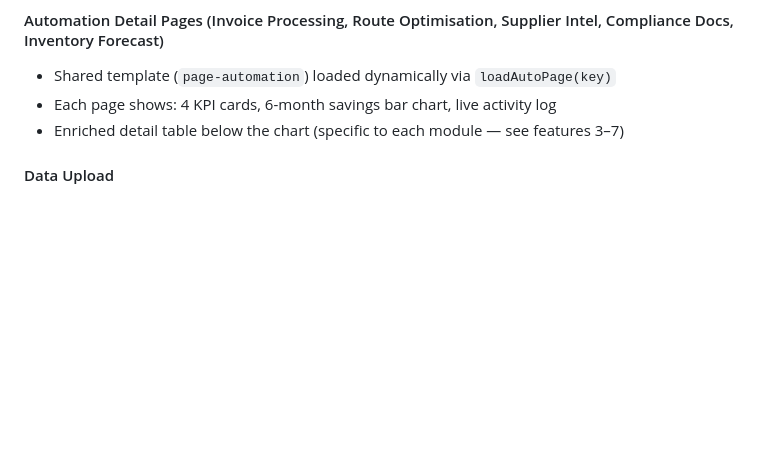
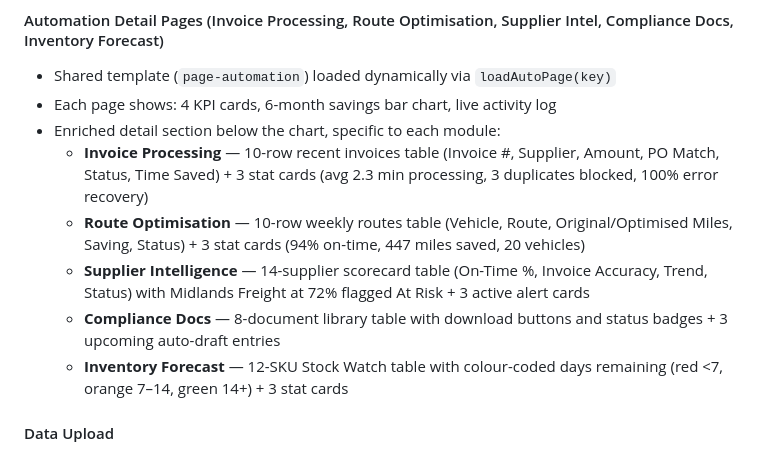
Before and after one commit to joshmorris0000-afk/BackboneAI, a Markdown page: README.md, the part around one of its changes. Drawn GitHub-style; blank space fills up the shorter version.

Commit message:
docs: update changelog and readme for automation detail sections (features 3-7, v0.3.2-v0.3.6)
Co-Authored-By: Claude Sonnet 4.6 <noreply@anthropic.com>

```diff
--- a/README.md
+++ b/README.md
@@ -128,7 +128,12 @@ The authenticated client-facing platform. Seven internal pages (sidebar nav):
 #### Automation Detail Pages (Invoice Processing, Route Optimisation, Supplier Intel, Compliance Docs, Inventory Forecast)
 - Shared template (`page-automation`) loaded dynamically via `loadAutoPage(key)`
 - Each page shows: 4 KPI cards, 6-month savings bar chart, live activity log
-- Enriched detail table below the chart (specific to each module — see features 3–7)
+- Enriched detail section below the chart, specific to each module:
+  - **Invoice Processing** — 10-row recent invoices table (Invoice #, Supplier, Amount, PO Match, Status, Time Saved) + 3 stat cards (avg 2.3 min processing, 3 duplicates blocked, 100% error recovery)
+  - **Route Optimisation** — 10-row weekly routes table (Vehicle, Route, Original/Optimised Miles, Saving, Status) + 3 stat cards (94% on-time, 447 miles saved, 20 vehicles)
+  - **Supplier Intelligence** — 14-supplier scorecard table (On-Time %, Invoice Accuracy, Trend, Status) with Midlands Freight at 72% flagged At Risk + 3 active alert cards
+  - **Compliance Docs** — 8-document library table with download buttons and status badges + 3 upcoming auto-draft entries
+  - **Inventory Forecast** — 12-SKU Stock Watch table with colour-coded days remaining (red <7, orange 7–14, green 14+) + 3 stat cards
 
 #### Data Upload
 - Data completeness score (percentage + progress bar)
```
Also changed, not shown: other parts of README.md (+1 -1 lines), CHANGELOG.md (+61 -0 lines).
